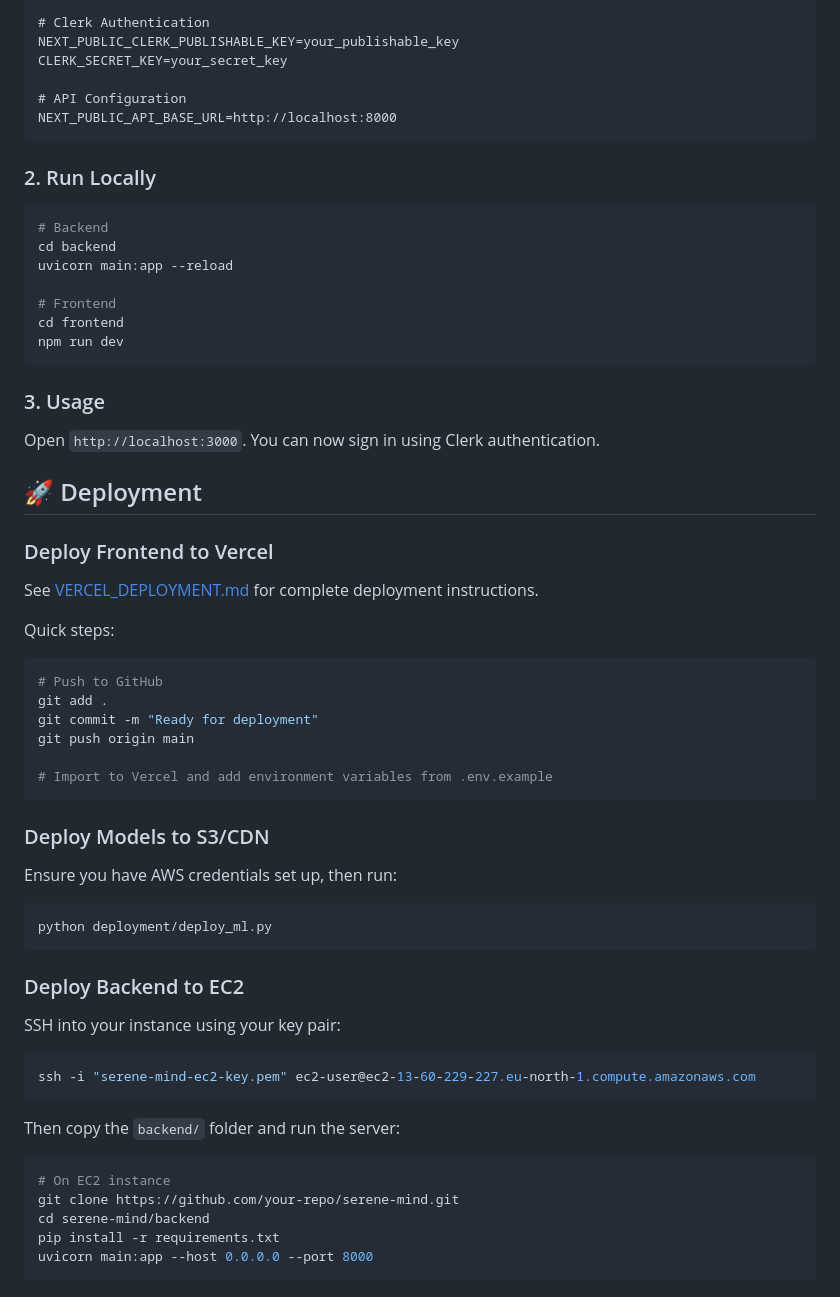
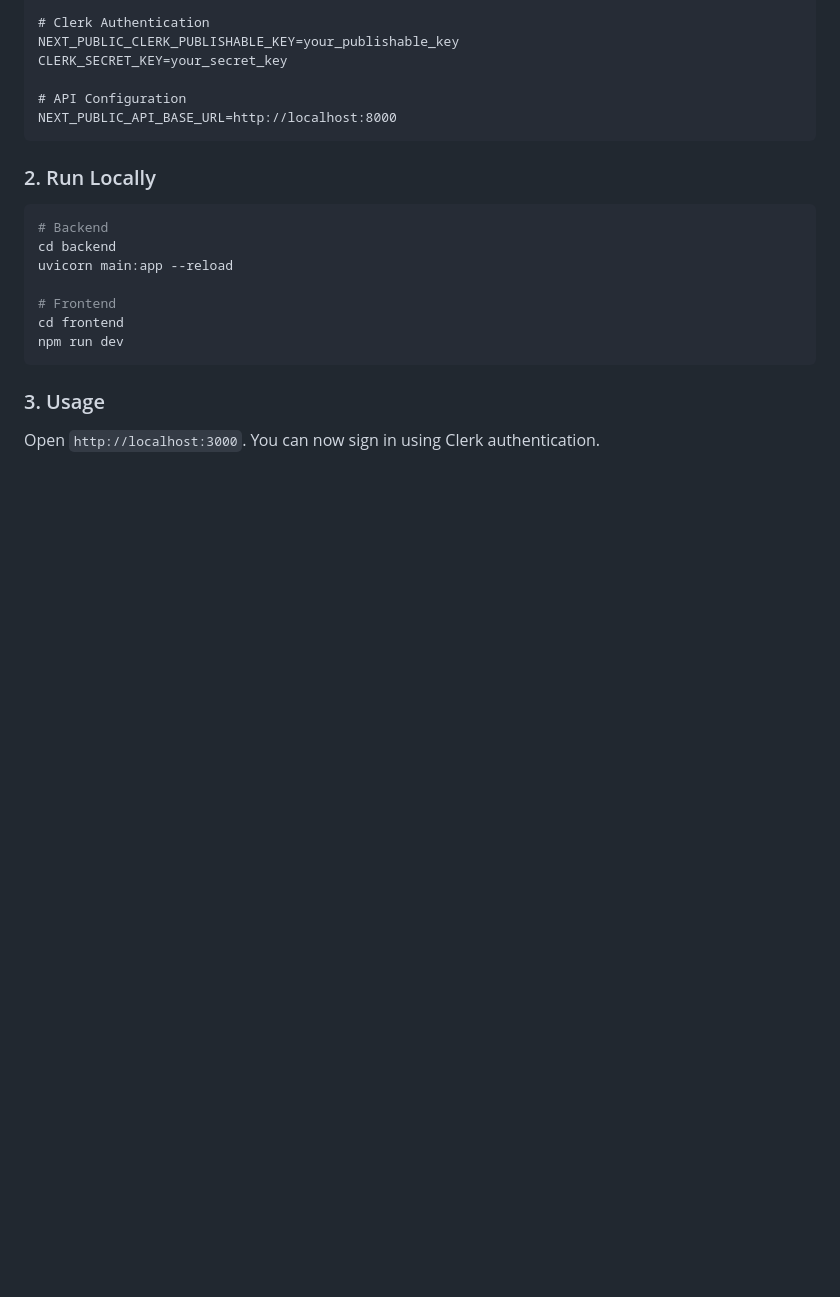
Before and after one commit to Sagexd08/Serene-Mind-AI-Powered-Mental-Health-Emotion-Detection, a Markdown page: README.md, the part around the change. Rendered like a GitHub page; blank space fills up the shorter version.

````diff
--- a/README.md
+++ b/README.md
@@ -173,39 +173,3 @@ npm run dev
 
 ### 3. Usage
 Open `http://localhost:3000`. You can now sign in using Clerk authentication.
-
-## 🚀 Deployment
-
-### Deploy Frontend to Vercel
-See [VERCEL_DEPLOYMENT.md](./VERCEL_DEPLOYMENT.md) for complete deployment instructions.
-
-Quick steps:
-```bash
-# Push to GitHub
-git add .
-git commit -m "Ready for deployment"
-git push origin main
-
-# Import to Vercel and add environment variables from .env.example
-```
-
-### Deploy Models to S3/CDN
-Ensure you have AWS credentials set up, then run:
-```bash
-python deployment/deploy_ml.py
-```
-
-### Deploy Backend to EC2
-SSH into your instance using your key pair:
-```bash
-ssh -i "serene-mind-ec2-key.pem" ec2-user@ec2-13-60-229-227.eu-north-1.compute.amazonaws.com
-```
-
-Then copy the `backend/` folder and run the server:
-```bash
-# On EC2 instance
-git clone https://github.com/your-repo/serene-mind.git
-cd serene-mind/backend
-pip install -r requirements.txt
-uvicorn main:app --host 0.0.0.0 --port 8000
-```
````
